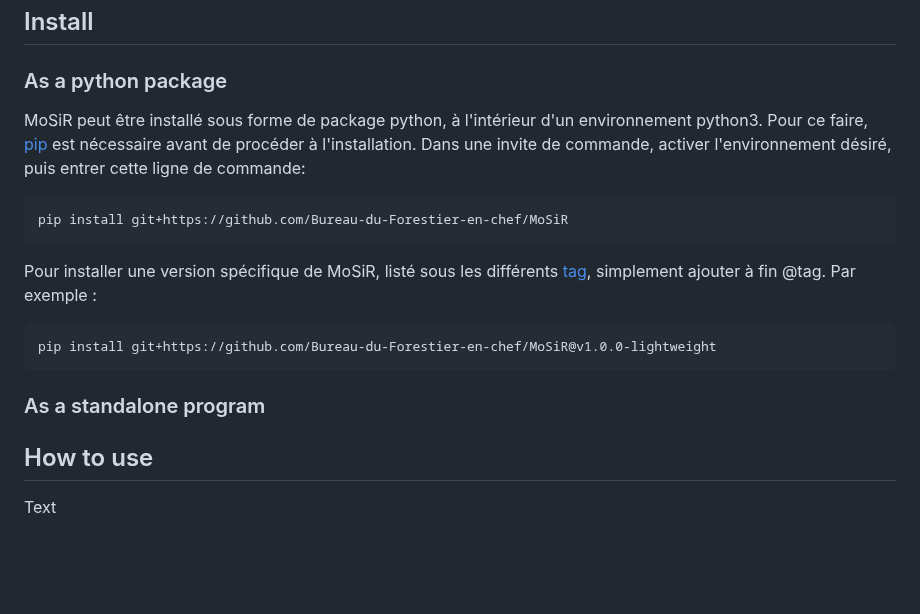
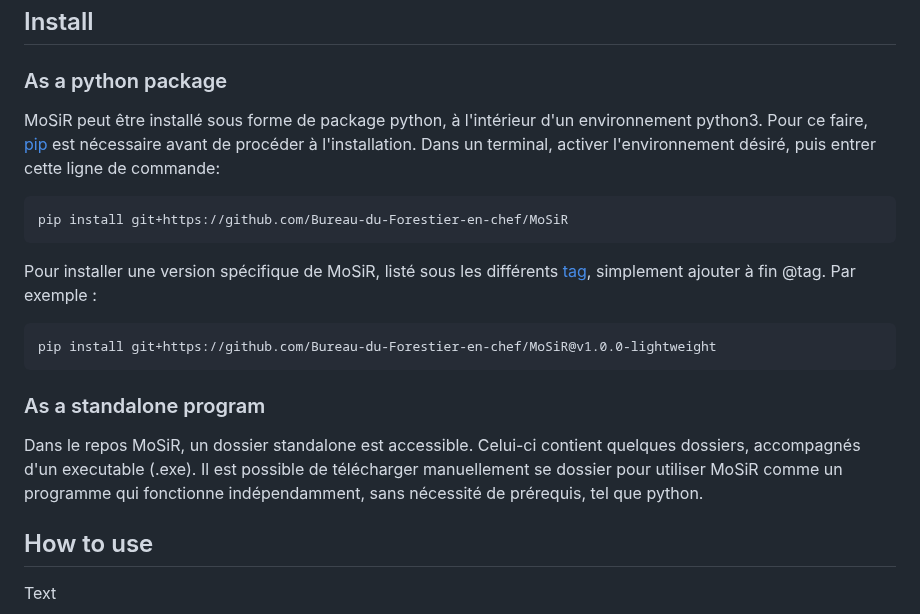
Before and after one commit to Bureau-du-Forestier-en-chef/MoSiR, a Markdown page: README.md, the part around the change. Rendered like a GitHub page; blank space fills up the shorter version.

````diff
--- a/README.md
+++ b/README.md
@@ -36,7 +36,7 @@ The second element of MoSiR is a powerful interpreter and calculator dedicated t
 
 ## Install
 ### As a python package
-MoSiR peut être installé sous forme de package python, à l'intérieur d'un environnement python3. Pour ce faire, [pip] est nécessaire avant de procéder à l'installation. Dans une invite de commande, activer l'environnement désiré, puis entrer cette ligne de commande:
+MoSiR peut être installé sous forme de package python, à l'intérieur d'un environnement python3. Pour ce faire, [pip] est nécessaire avant de procéder à l'installation. Dans un terminal, activer l'environnement désiré, puis entrer cette ligne de commande:
 ```python
 pip install git+https://github.com/Bureau-du-Forestier-en-chef/MoSiR
 ```
@@ -44,9 +44,8 @@ Pour installer une version spécifique de MoSiR, listé sous les différents [ta
 ```python
 pip install git+https://github.com/Bureau-du-Forestier-en-chef/MoSiR@v1.0.0-lightweight
 ```
-
 ### As a standalone program
-
+Dans le repos MoSiR, un dossier standalone est accessible. Celui-ci contient quelques dossiers, accompagnés d'un executable (.exe). Il est possible de télécharger manuellement se dossier pour utiliser MoSiR comme un programme qui fonctionne indépendamment, sans nécessité de prérequis, tel que python.
 
 [pip]: https://pypi.org/project/pip/
 [tag]: https://github.com/Bureau-du-Forestier-en-chef/MoSiR/tags
````
